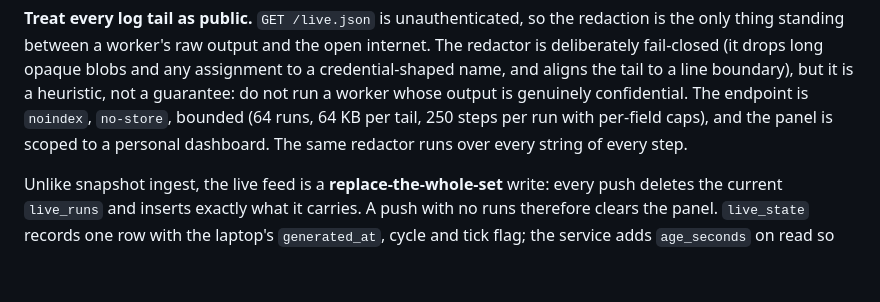
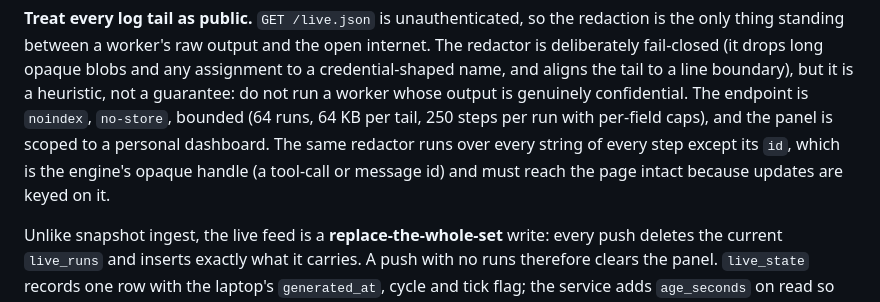
Before and after one commit to alaborderie/agents-startup-dashboard, a Markdown page: README.md, the part around the change. Drawn GitHub-style; blank space fills up the shorter version.

Commit message:
docs: say step ids are not redacted
Co-Authored-By: Claude Opus 5.5 (1M context) <noreply@anthropic.com>

```diff
--- a/README.md
+++ b/README.md
@@ -99,7 +99,8 @@ boundary), but it is a heuristic, not a guarantee: do not run a worker whose
 output is genuinely confidential. The endpoint is `noindex`, `no-store`, bounded
 (64 runs, 64 KB per tail, 250 steps per run with per-field caps), and the panel is
 scoped to a personal dashboard. The same redactor runs over every string of every
-step.
+step except its `id`, which is the engine's opaque handle (a tool-call or message
+id) and must reach the page intact because updates are keyed on it.
 
 Unlike snapshot ingest, the live feed is a **replace-the-whole-set** write: every
 push deletes the current `live_runs` and inserts exactly what it carries. A push
```
